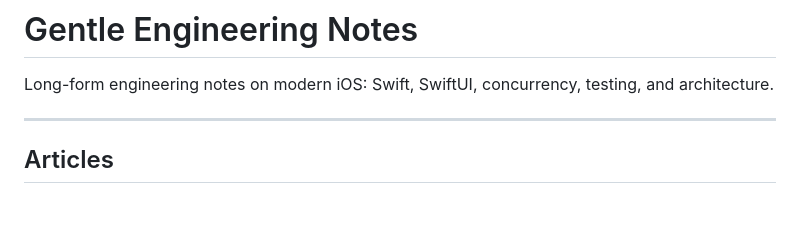
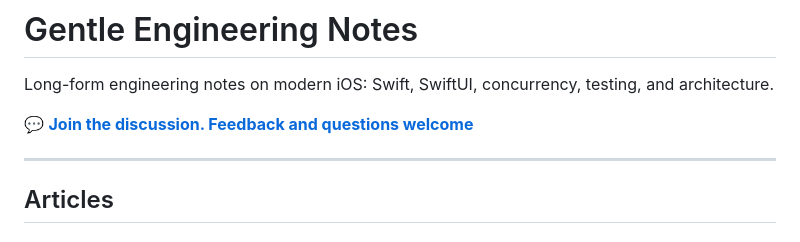
Before and after one commit to gentle-giraffe-apps/Gentle-Engineering-Notes, a Markdown page: README.md, the part around the change. Drawn GitHub-style; blank space fills up the shorter version.

Commit message:
add back in discussion link

```diff
--- a/README.md
+++ b/README.md
@@ -1,6 +1,8 @@
 # Gentle Engineering Notes
 
 Long-form engineering notes on modern iOS: Swift, SwiftUI, concurrency, testing, and architecture.
+
+💬 **[Join the discussion. Feedback and questions welcome](https://github.com/gentle-giraffe-apps/Gentle-Engineering-Notes/discussions)**
 
 ---
 
```
